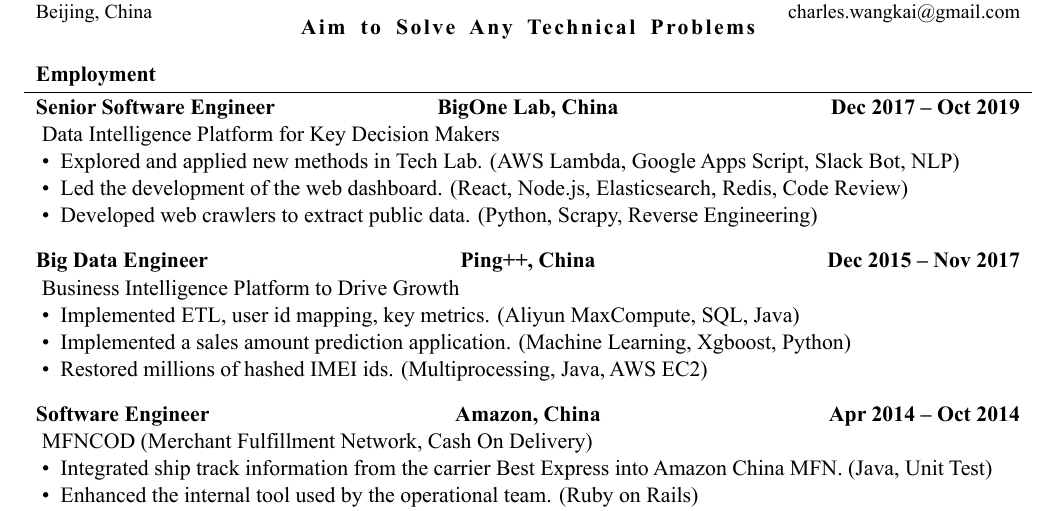
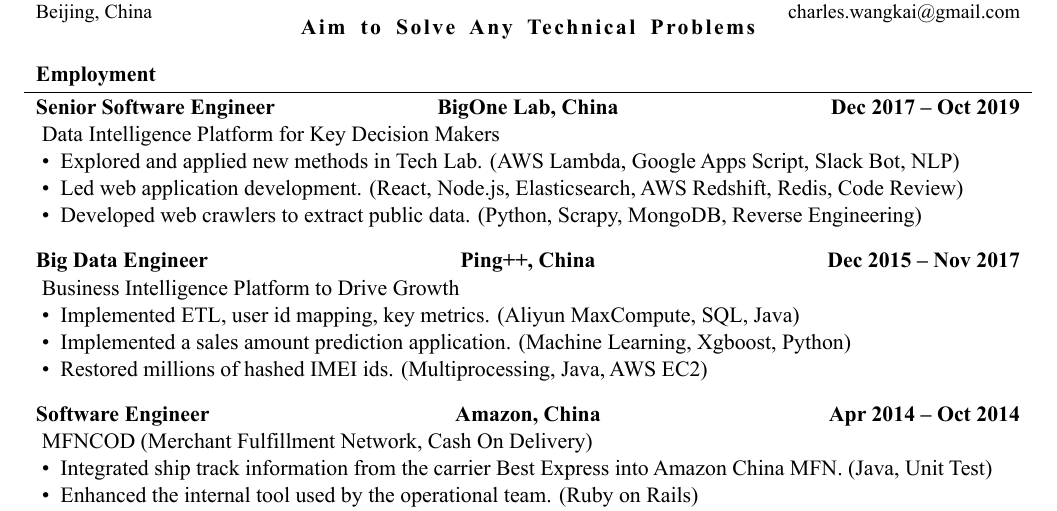
Before and after one commit to charles-wangkai/charles-wangkai.github.io, a LaTeX CV (resume/kai_wang_resume.tex): part of the page, cut so that both start at the same text. The pictures show the PDF file resume/kai_wang_resume.pdf that the author committed with the source.

Commit message:
Resume - Add databases

```diff
--- a/resume/kai_wang_resume.tex
+++ b/resume/kai_wang_resume.tex
@@ -41,8 +41,8 @@
 			Data Intelligence Platform for Key Decision Makers
 			\begin{itemize}
 				\item Explored and applied new methods in Tech Lab. (AWS Lambda, Google Apps Script, Slack Bot, NLP)
-				\item Led the development of the web dashboard. (React, Node.js, Elasticsearch, Redis, Code Review)
-				\item Developed web crawlers to extract public data. (Python, Scrapy, Reverse Engineering)
+				\item Led web application development. (React, Node.js, Elasticsearch, AWS Redshift, Redis, Code Review)
+				\item Developed web crawlers to extract public data. (Python, Scrapy, MongoDB, Reverse Engineering)
 			\end{itemize}
 		\end{cvsubsection}
 
```
Also changed, not shown: resume/kai_wang_resume.pdf.
